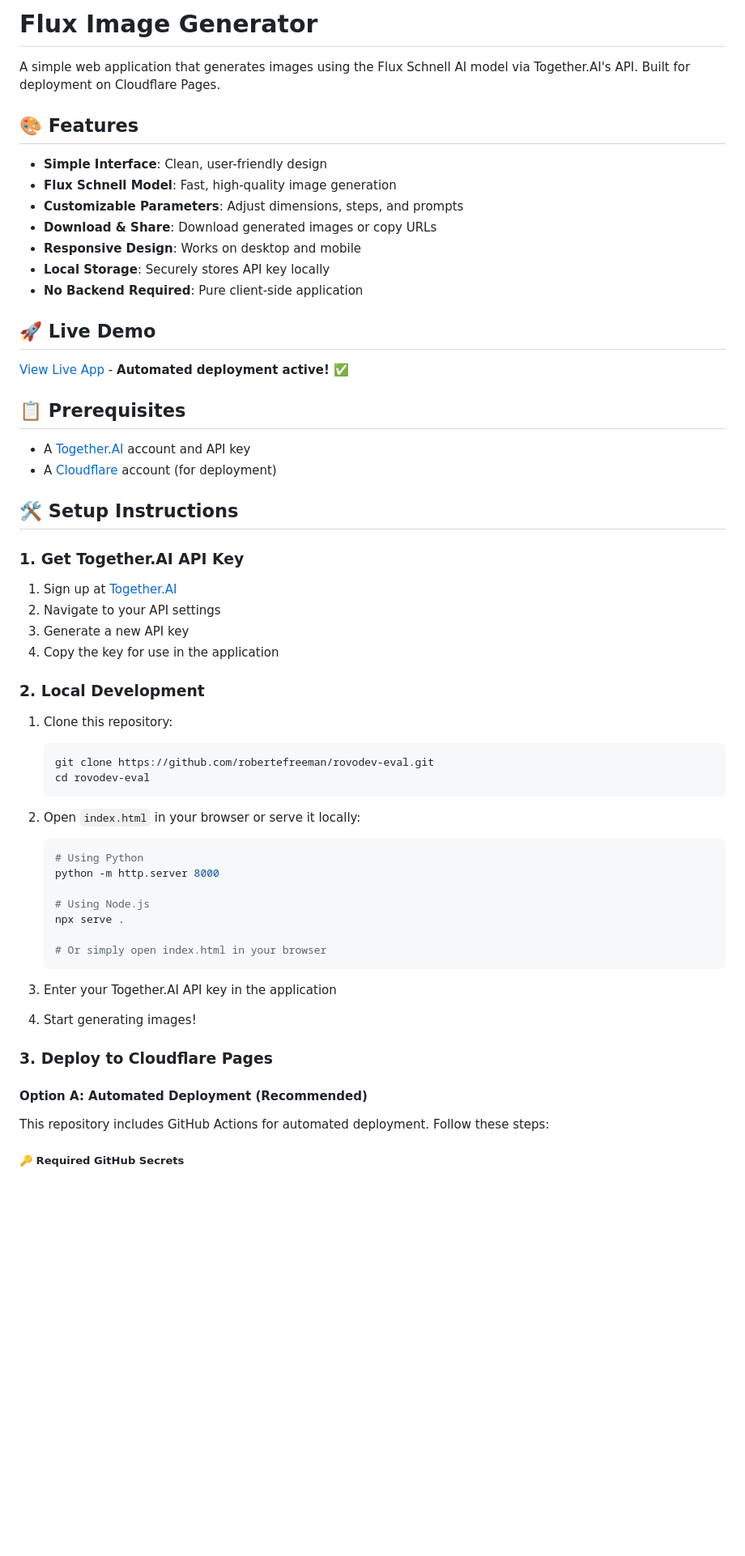
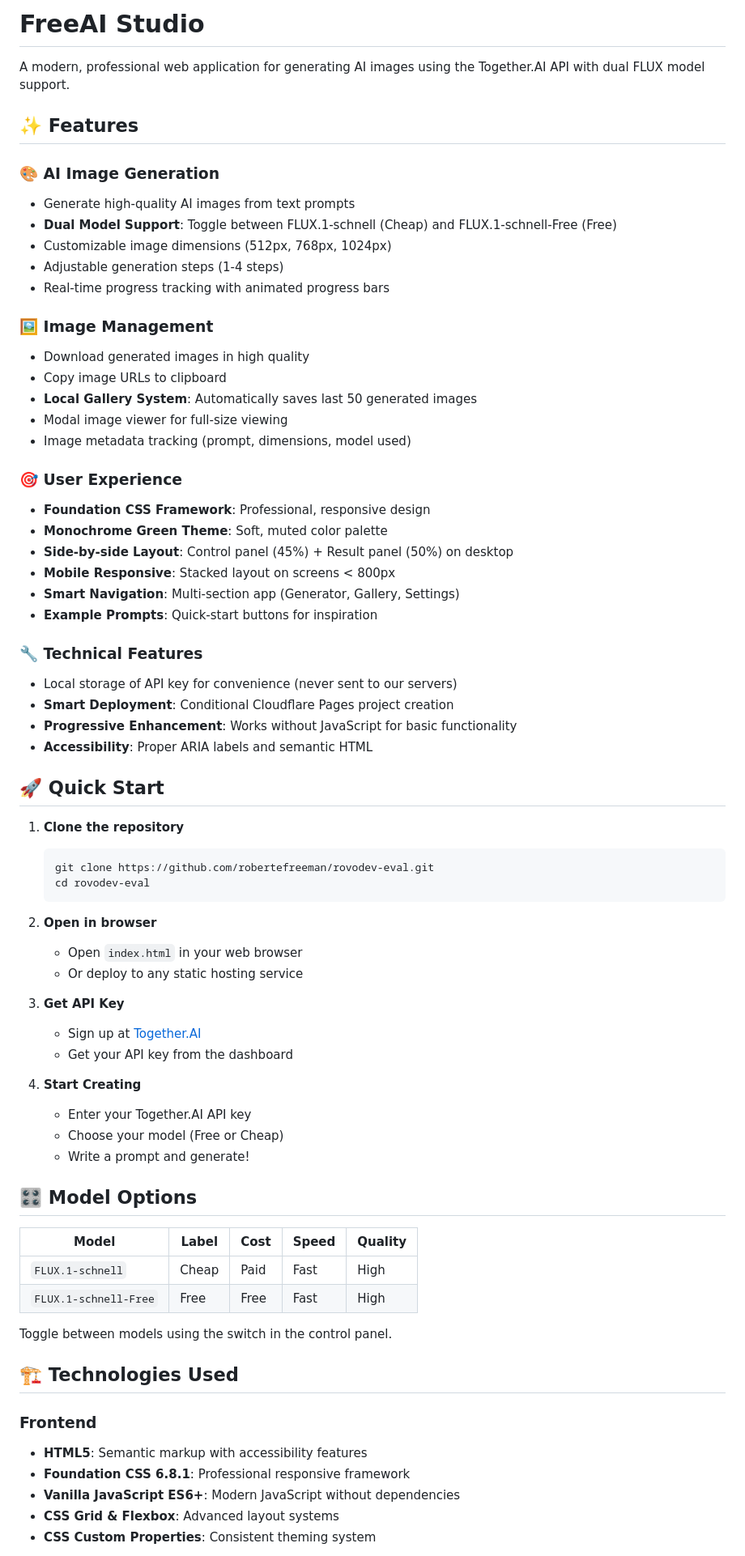
Before and after one commit to robertefreeman/rovodev-eval, a Markdown page: README.md, the part around the change printed below. Shown: that part at 81% size. Rendered like a GitHub page; blank space fills up the shorter version.

````diff
--- a/README.md
+++ b/README.md
@@ -1,62 +1,73 @@
-# Flux Image Generator
+# FreeAI Studio
 
-A simple web application that generates images using the Flux Schnell AI model via Together.AI's API. Built for deployment on Cloudflare Pages.
+A modern, professional web application for generating AI images using the Together.AI API with dual FLUX model support.
 
-## 🎨 Features
+## ✨ Features
 
-- **Simple Interface**: Clean, user-friendly design
-- **Flux Schnell Model**: Fast, high-quality image generation
-- **Customizable Parameters**: Adjust dimensions, steps, and prompts
-- **Download & Share**: Download generated images or copy URLs
-- **Responsive Design**: Works on desktop and mobile
-- **Local Storage**: Securely stores API key locally
-- **No Backend Required**: Pure client-side application
+### 🎨 **AI Image Generation**
+- Generate high-quality AI images from text prompts
+- **Dual Model Support**: Toggle between FLUX.1-schnell (Cheap) and FLUX.1-schnell-Free (Free)
+- Customizable image dimensions (512px, 768px, 1024px)
+- Adjustable generation steps (1-4 steps)
+- Real-time progress tracking with animated progress bars
 
-## 🚀 Live Demo
+### 🖼️ **Image Management**
+- Download generated images in high quality
+- Copy image URLs to clipboard
+- **Local Gallery System**: Automatically saves last 50 generated images
+- Modal image viewer for full-size viewing
+- Image metadata tracking (prompt, dimensions, model used)
 
-[View Live App](https://fluxgen.pages.dev) - **Automated deployment active!** ✅
+### 🎯 **User Experience**
+- **Foundation CSS Framework**: Professional, responsive design
+- **Monochrome Green Theme**: Soft, muted color palette
+- **Side-by-side Layout**: Control panel (45%) + Result panel (50%) on desktop
+- **Mobile Responsive**: Stacked layout on screens < 800px
+- **Smart Navigation**: Multi-section app (Generator, Gallery, Settings)
+- **Example Prompts**: Quick-start buttons for inspiration
 
-## 📋 Prerequisites
+### 🔧 **Technical Features**
+- Local storage of API key for convenience (never sent to our servers)
+- **Smart Deployment**: Conditional Cloudflare Pages project creation
+- **Progressive Enhancement**: Works without JavaScript for basic functionality
+- **Accessibility**: Proper ARIA labels and semantic HTML
 
-- A [Together.AI](https://together.ai) account and API key
-- A [Cloudflare](https://cloudflare.com) account (for deployment)
+## 🚀 Quick Start
 
-## 🛠️ Setup Instructions
-
-### 1. Get Together.AI API Key
-
-1. Sign up at [Together.AI](https://together.ai)
-2. Navigate to your API settings
-3. Generate a new API key
-4. Copy the key for use in the application
-
-### 2. Local Development
-
-1. Clone this repository:
+1. **Clone the repository**
    ```bash
    git clone https://github.com/robertefreeman/rovodev-eval.git
    cd rovodev-eval
    ```
 
-2. Open `index.html` in your browser or serve it locally:
-   ```bash
-   # Using Python
-   python -m http.server 8000
+2. **Open in browser**
+   - Open `index.html` in your web browser
+   - Or deploy to any static hosting service
 
-   # Using Node.js
-   npx serve .
+3. **Get API Key**
+   - Sign up at [Together.AI](https://together.ai)
+   - Get your API key from the dashboard
 
-   # Or simply open index.html in your browser
-   ```
+4. **Start Creating**
+   - Enter your Together.AI API key
+   - Choose your model (Free or Cheap)
+   - Write a prompt and generate!
 
-3. Enter your Together.AI API key in the application
-4. Start generating images!
+## 🎛️ Model Options
 
-### 3. Deploy to Cloudflare Pages
+| Model | Label | Cost | Speed | Quality |
+|-------|-------|------|-------|---------|
+| `FLUX.1-schnell` | Cheap | Paid | Fast | High |
+| `FLUX.1-schnell-Free` | Free | Free | Fast | High |
 
-#### Option A: Automated Deployment (Recommended)
+Toggle between models using the switch in the control panel.
 
-This repository includes GitHub Actions for automated deployment. Follow these steps:
+## 🏗️ Technologies Used
 
-##### 🔑 Required GitHub Secrets
+### **Frontend**
+- **HTML5**: Semantic markup with accessibility features
+- **Foundation CSS 6.8.1**: Professional responsive framework
+- **Vanilla JavaScript ES6+**: Modern JavaScript without dependencies
+- **CSS Grid & Flexbox**: Advanced layout systems
+- **CSS Custom Properties**: Consistent theming system
 
````
Also changed, not shown: other parts of README.md (+52 -178 lines).
